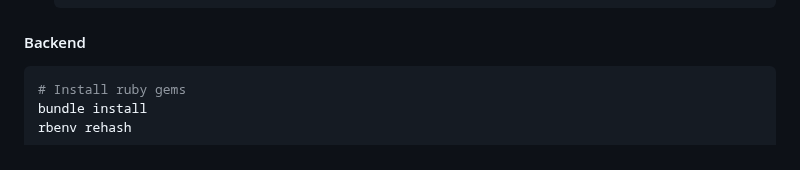
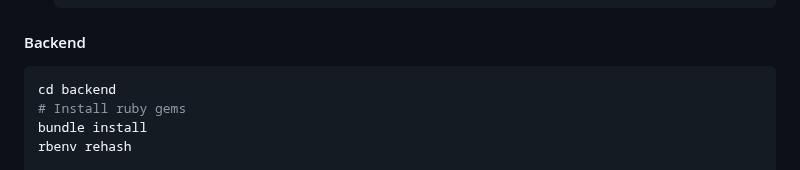
Before and after one commit to lyuhiroyama/sets-n-reps, a Markdown page: README.md, the part around the change. GitHub-like rendering.

Commit message:
README: Add missing 'cd backend' command for 'Installation' section

````diff
--- a/README.md
+++ b/README.md
@@ -144,6 +144,7 @@ First, ensure you have these installed:
 
 #### Backend
 ```bash
+cd backend
 # Install ruby gems
 bundle install
 rbenv rehash
````
